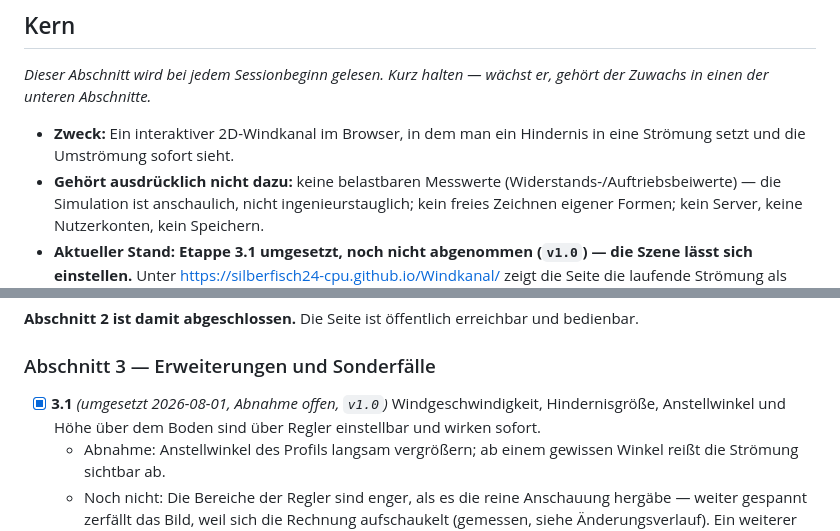
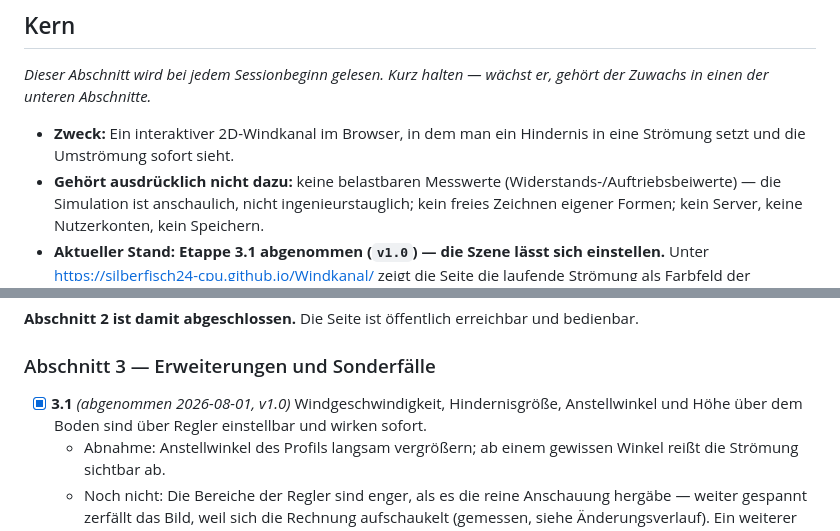
Before and after one commit to silberfisch24-cpu/Windkanal, a Markdown page: SPEC.md, 2 parts joined by grey strips. Rendered like a GitHub page.

```diff
--- a/SPEC.md
+++ b/SPEC.md
@@ -7,8 +7,8 @@ gehört der Zuwachs in einen der unteren Abschnitte.*
 
 - **Zweck:** Ein interaktiver 2D-Windkanal im Browser, in dem man ein Hindernis in eine Strömung setzt und die Umströmung sofort sieht.
 - **Gehört ausdrücklich nicht dazu:** keine belastbaren Messwerte (Widerstands-/Auftriebsbeiwerte) — die Simulation ist anschaulich, nicht ingenieurstauglich; kein freies Zeichnen eigener Formen; kein Server, keine Nutzerkonten, kein Speichern.
-- **Aktueller Stand:** **Etappe 3.1 umgesetzt, noch nicht abgenommen (`v1.0`) — die Szene
-  lässt sich einstellen.**
+- **Aktueller Stand:** **Etappe 3.1 abgenommen (`v1.0`) — die Szene lässt sich
+  einstellen.**
   Unter <https://silberfisch24-cpu.github.io/Windkanal/> zeigt die Seite die laufende
   Strömung als Farbfeld der Geschwindigkeit; über dem Bild lässt sich zwischen Kreis,
   Rechteck, Platte und Profil wechseln, die Strömung anhalten und zurücksetzen, unter dem
@@ -162,7 +162,7 @@ Commit-Nachrichten verweisen auf diese Nummern.*
 
 ### Abschnitt 3 — Erweiterungen und Sonderfälle
 
-- [x] **3.1** *(umgesetzt 2026-08-01, Abnahme offen, `v1.0`)* Windgeschwindigkeit, Hindernisgröße, Anstellwinkel und Höhe über dem Boden sind über Regler einstellbar und wirken sofort.
+- [x] **3.1** *(abgenommen 2026-08-01, v1.0)* Windgeschwindigkeit, Hindernisgröße, Anstellwinkel und Höhe über dem Boden sind über Regler einstellbar und wirken sofort.
   - Abnahme: Anstellwinkel des Profils langsam vergrößern; ab einem gewissen Winkel reißt die Strömung sichtbar ab.
   - Noch nicht: Die Bereiche der Regler sind enger, als es die reine Anschauung hergäbe —
     weiter gespannt zerfällt das Bild, weil sich die Rechnung aufschaukelt (gemessen, siehe
```
Also changed, not shown: CLAUDE.md (+12 -1 lines).
